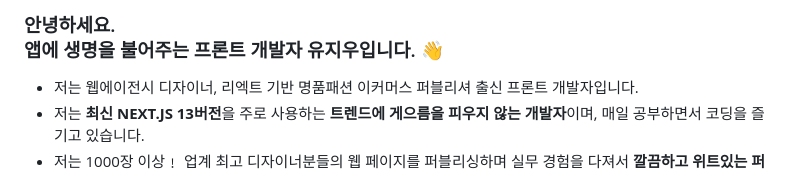
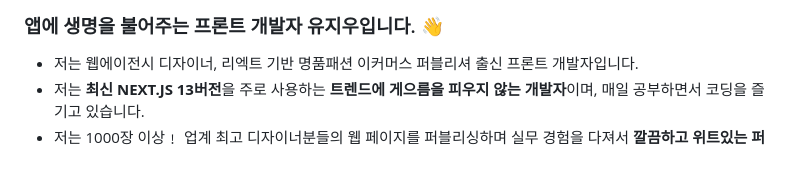
Before and after one commit to yuziwoo/yuziwoo, a Markdown page: README.md, the part around the change. Drawn GitHub-style.

```diff
--- a/README.md
+++ b/README.md
@@ -1,4 +1,4 @@
-### 안녕하세요. <br/>앱에 생명을 불어주는 프론트 개발자 유지우입니다. 👋
+### <br/>앱에 생명을 불어주는 프론트 개발자 유지우입니다. 👋
 - 저는 웹에이전시 디자이너, 리엑트 기반 명품패션 이커머스 퍼블리셔 출신 프론트 개발자입니다.
 - 저는 **최신 NEXT.JS 13버전**을 주로 사용하는 **트렌드에 게으름을 피우지 않는 개발자**이며, 매일 공부하면서 코딩을 즐기고 있습니다.
 - 저는 1000장 이상﹗ 업계 최고 디자이너분들의 웹 페이지를 퍼블리싱하며 실무 경험을 다져서 **깔끔하고 위트있는 퍼블리싱**에 자신있습니다.
```
